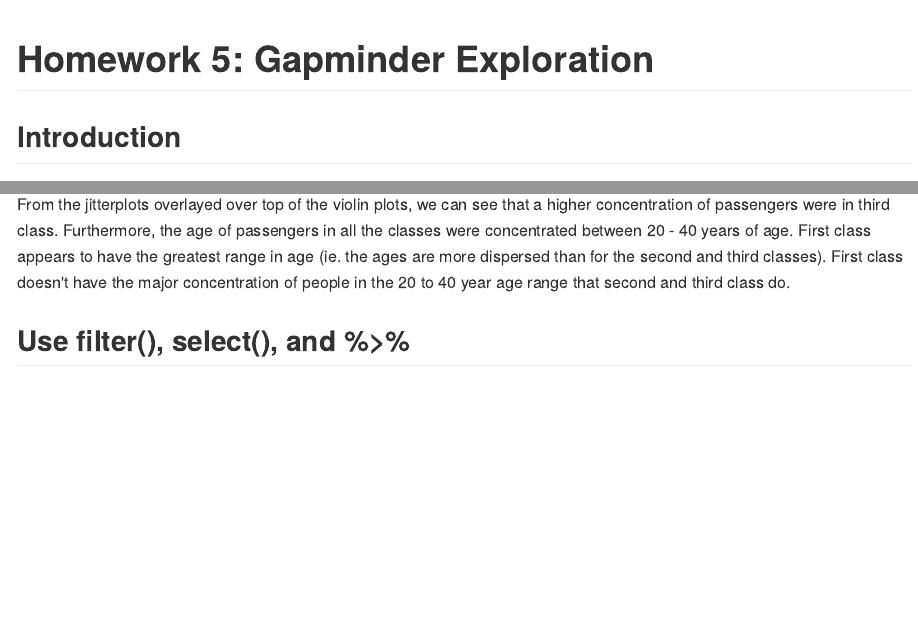
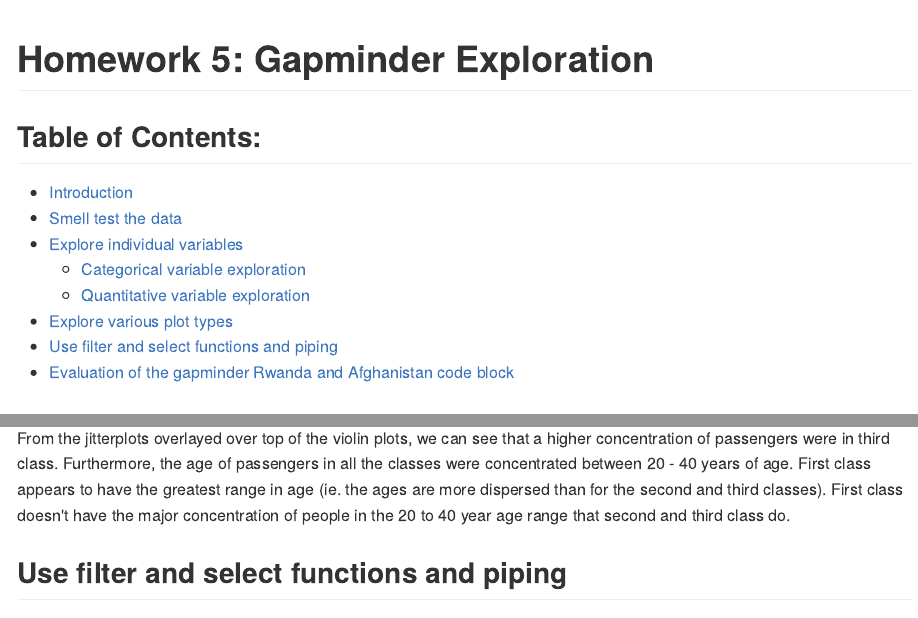
Before and after one commit to STAT545-UBC-students/hw02-rachlobay, an R Markdown document (titanic-exploration-html-md-Rmd-and-dataset/HW5-Titanic-exploration.Rmd): the page in a window 1100 px wide, from its top, and a second part further down, joined at a grey line. The pictures show the output file titanic-exploration-html-md-Rmd-and-dataset/HW5-Titanic-exploration.md that the author committed with the source, drawn offline in the style of GitHub; long lines of code are wrapped.

Commit message:
Added navigation on .Rmd

```diff
--- a/titanic-exploration-html-md-Rmd-and-dataset/HW5-Titanic-exploration.Rmd
+++ b/titanic-exploration-html-md-Rmd-and-dataset/HW5-Titanic-exploration.Rmd
@@ -7,6 +6,19 @@
 ---
 
 # Homework 5: Gapminder Exploration
+
+## Table of Contents:
+
+- [Introduction](#introduction)
+- [Smell test the data](#smell-test-the-data)
+- [Explore individual variables](#explore-individual-variables)
+    + [Categorical variable exploration](#categorical-variable-exploration)
+    + [Quantitative variable exploration](#quantitative-variable-exploration)
+- [Explore various plot types](#explore-various-plot-types)
+- [Use filter and select functions and piping](#use-filter-and-select-functions-and-piping)
+- [Evaluation of the gapminder Rwanda and Afghanistan code block](#evaluation-of-the-gapminder-rwanda-and-afghanistan-code-block)
+
+
 
 ## Introduction
 
@@ -380,7 +393,7 @@
 
 From the jitterplots overlayed over top of the violin plots, we can see that a higher concentration of passengers were in third class. Furthermore, the age of passengers in all the classes were concentrated between 20 - 40 years of age. First class appears to have the greatest range in age (ie. the ages are more dispersed than for the second and third classes). First class doesn't have the major concentration of people in the 20 to 40 year age range that second and third class do.
 
-## Use filter(), select(), and %>%
+## Use filter and select functions and piping
 
 First I will filter data to first class and plot the survival of first class passengers coloured by sex.
 
```
Also changed, not shown: titanic-exploration-html-md-Rmd-and-dataset/HW5-Titanic-exploration.html, titanic-exploration-html-md-Rmd-and-dataset/HW5-Titanic-exploration.md, titanic-exploration-html-md-Rmd-and-dataset/HW5-Titanic-exploration_files/figure-html/unnamed-chunk-36-1.png, titanic-exploration-html-md-Rmd-and-dataset/HW5-Titanic-exploration.Rmd (6 more changed lines).
